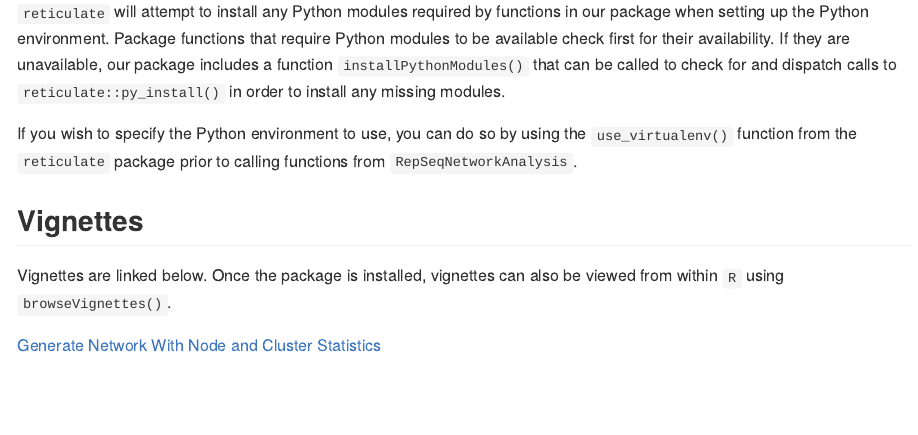
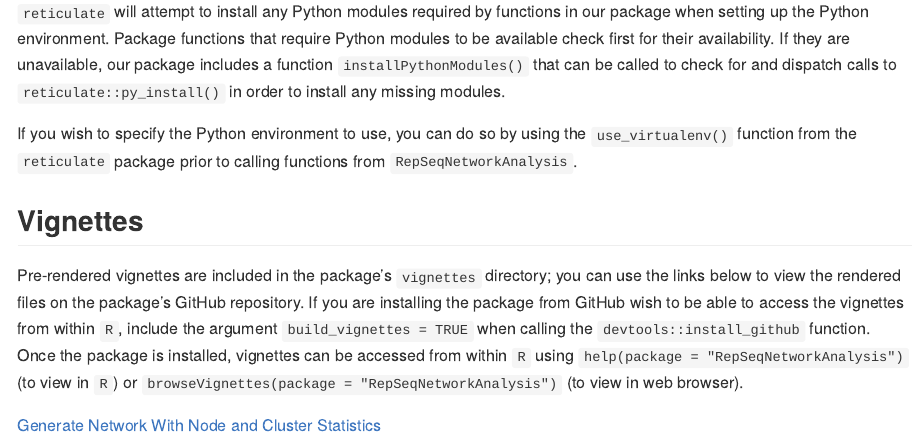
Before and after one commit to mlizhangx/Network-Analysis-for-Repertoire-Sequencing-, an R Markdown document (README.Rmd): the page in a window 1100 px wide, from 840 px down. The pictures show the output file README.md that the author committed with the source, drawn offline in the style of GitHub.

Commit message:
installation notes for building vignettes

```diff
--- a/README.Rmd
+++ b/README.Rmd
@@ -47,6 +47,6 @@ If you wish to specify the Python environment to use, you can do so by using the
 
 ## Vignettes
 
-Vignettes are linked below. Once the package is installed, vignettes can also be viewed from within `R` using `browseVignettes()`.
+Pre-rendered vignettes are included in the package's `vignettes` directory; you can use the links below to view the rendered files on the package's GitHub repository. If you are installing the package from GitHub wish to be able to access the vignettes from within `R`, include the argument `build_vignettes = TRUE` when calling the `devtools::install_github` function.  Once the package is installed, vignettes can be accessed from within `R` using `help(package = "RepSeqNetworkAnalysis")` (to view in `R`) or `browseVignettes(package = "RepSeqNetworkAnalysis")` (to view in web browser).
 
 [Generate Network With Node and Cluster Statistics](https://github.com/mlizhangx/Network-Analysis-for-Repertoire-Sequencing-/tree/main/vignettes/generateNetworkWithStats.md)
```
Also changed, not shown: README.md.
